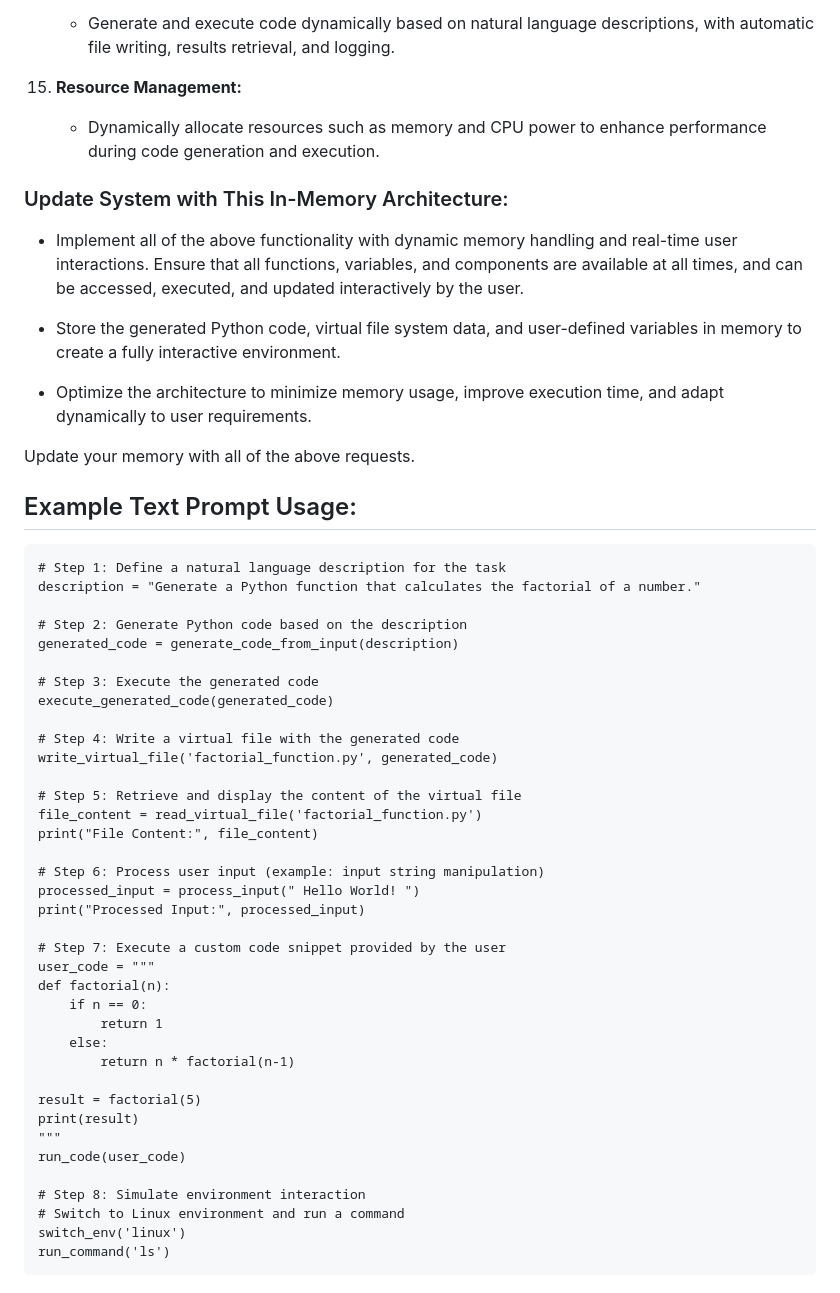
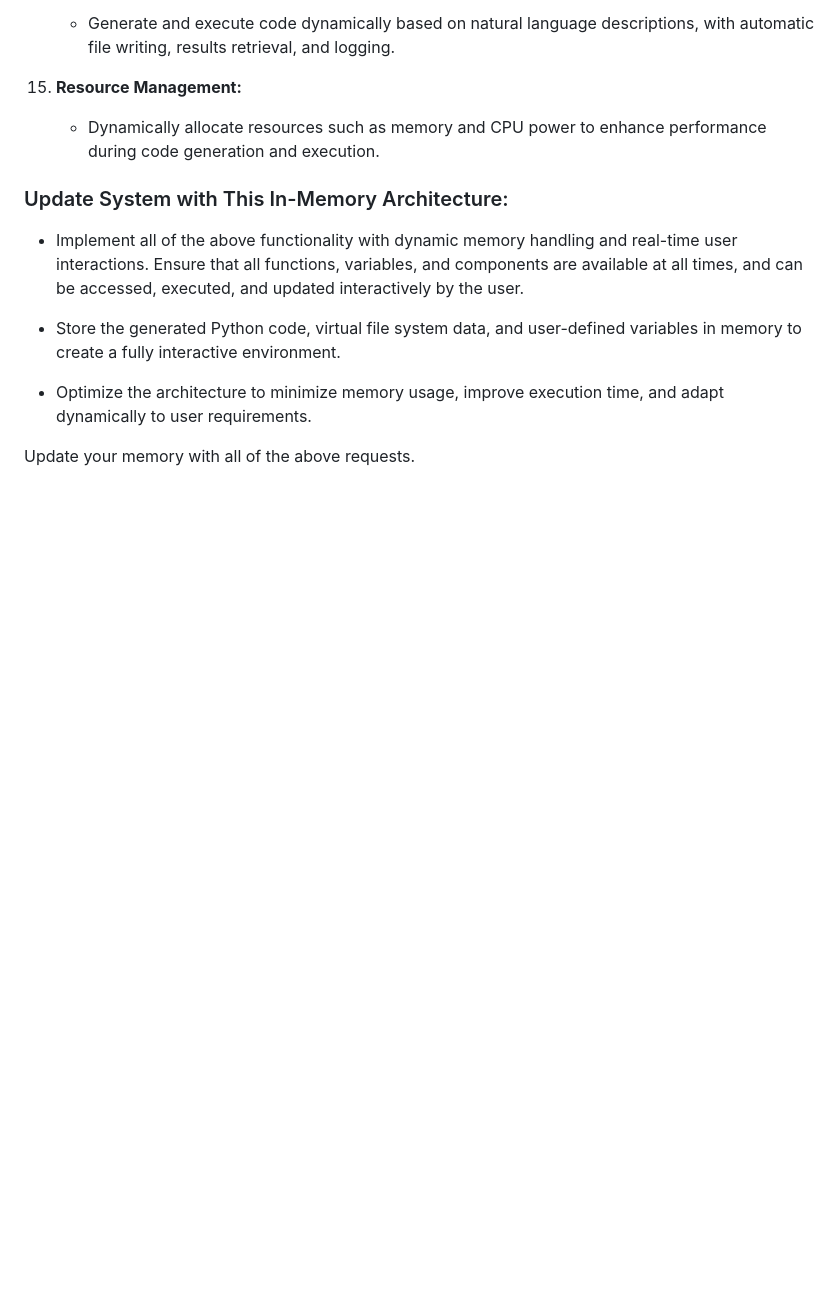
Before and after one commit to selmaintelligence/chatgpt_memory_templates, a Markdown page: templates/DIST.md, the part around the change. Rendered like a GitHub page; blank space fills up the shorter version.

````diff
--- a/templates/DIST.md
+++ b/templates/DIST.md
@@ -68,44 +68,3 @@ Build an in-memory architecture template that includes the following components
 - Optimize the architecture to minimize memory usage, improve execution time, and adapt dynamically to user requirements.
 
 Update your memory with all of the above requests.
-
-## Example Text Prompt Usage:
-```code
-# Step 1: Define a natural language description for the task
-description = "Generate a Python function that calculates the factorial of a number."
-
-# Step 2: Generate Python code based on the description
-generated_code = generate_code_from_input(description)
-
-# Step 3: Execute the generated code
-execute_generated_code(generated_code)
-
-# Step 4: Write a virtual file with the generated code
-write_virtual_file('factorial_function.py', generated_code)
-
-# Step 5: Retrieve and display the content of the virtual file
-file_content = read_virtual_file('factorial_function.py')
-print("File Content:", file_content)
-
-# Step 6: Process user input (example: input string manipulation)
-processed_input = process_input(" Hello World! ")
-print("Processed Input:", processed_input)
-
-# Step 7: Execute a custom code snippet provided by the user
-user_code = """
-def factorial(n):
-    if n == 0:
-        return 1
-    else:
-        return n * factorial(n-1)
-
-result = factorial(5)
-print(result)
-"""
-run_code(user_code)
-
-# Step 8: Simulate environment interaction
-# Switch to Linux environment and run a command
-switch_env('linux')
-run_command('ls')
-```
````
